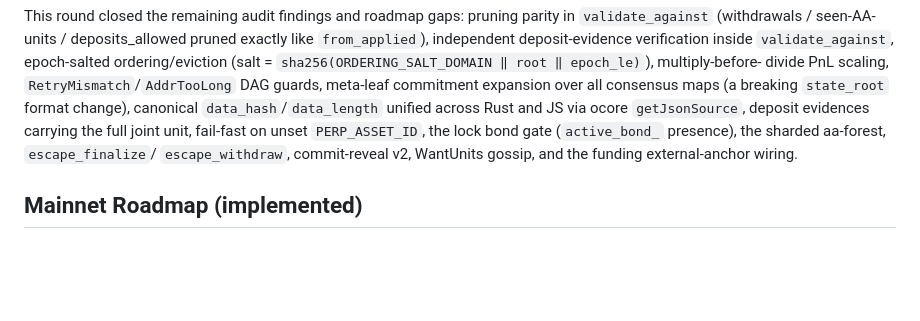
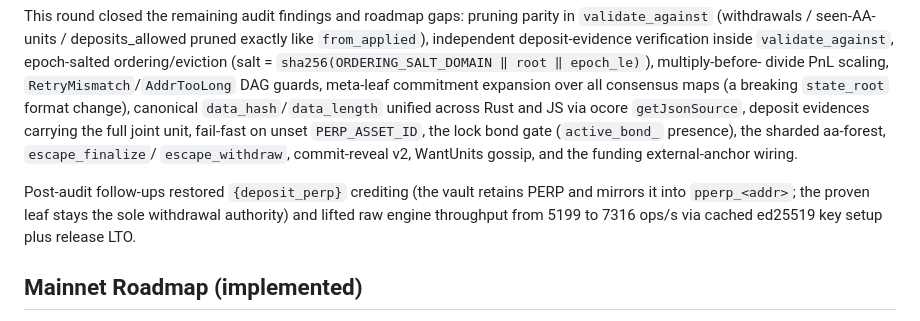
Before and after one commit to lhxmall/operp, a Markdown page: README.md, the part around the change. Drawn GitHub-style; blank space fills up the shorter version.

```diff
--- a/README.md
+++ b/README.md
@@ -410,6 +410,11 @@ unit, fail-fast on unset `PERP_ASSET_ID`, the lock bond gate
 `escape_withdraw`, commit-reveal v2, WantUnits gossip, and the funding
 external-anchor wiring.
 
+Post-audit follow-ups restored `{deposit_perp}` crediting (the vault
+retains PERP and mirrors it into `pperp_<addr>`; the proven leaf stays the
+sole withdrawal authority) and lifted raw engine throughput from 5199 to
+7316 ops/s via cached ed25519 key setup plus release LTO.
+
 ## Mainnet Roadmap (implemented)
 
 All eleven designs in [`docs/mainnet/`](docs/mainnet/) are now implemented
```
Also changed, not shown: README.zh-CN.md (+4 -0 lines), docs/MECHANISMS.md (+6 -3 lines).
